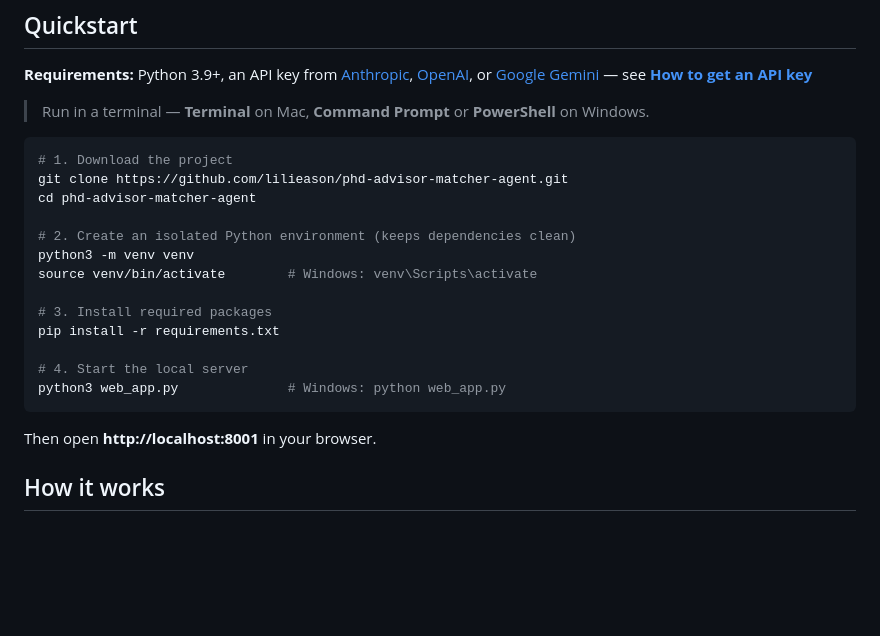
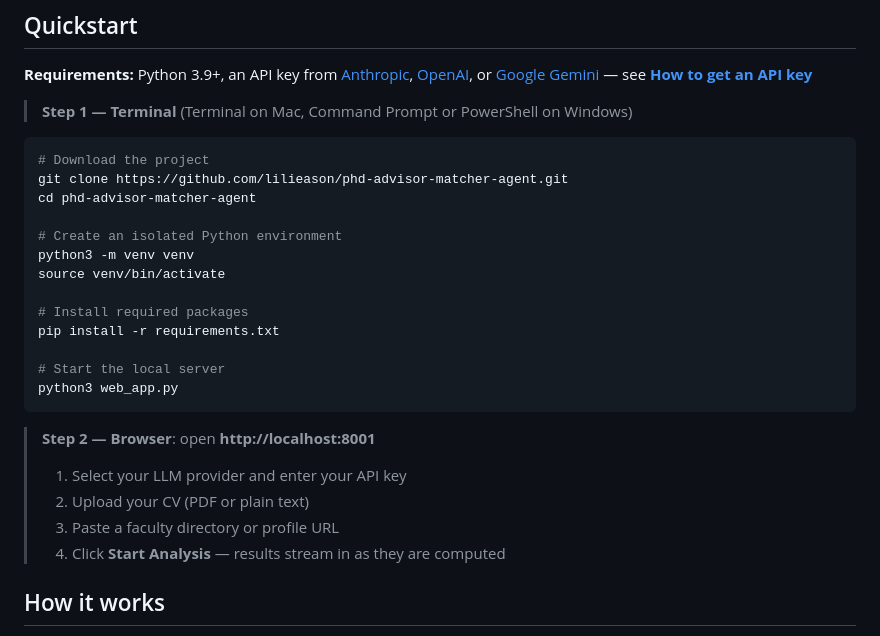
Before and after one commit to lilieason/phd-advisor-matcher-agent, a Markdown page: README.md, the part around the change. Rendered like a GitHub page; blank space fills up the shorter version.

Commit message:
README: split quickstart into terminal and browser steps, add browser flow
Co-Authored-By: Claude Sonnet 4.6 <noreply@anthropic.com>

````diff
--- a/README.md
+++ b/README.md
@@ -20,25 +20,29 @@ https://ise.usc.edu/directory/faculty/profile/?lname=Dessouky&fname=Maged
 
 **Requirements:** Python 3.9+, an API key from [Anthropic](https://platform.claude.com/settings/keys), [OpenAI](https://platform.openai.com), or [Google Gemini](https://aistudio.google.com) — see **[How to get an API key](get_api_key/README.md)**
 
-> Run in a terminal — **Terminal** on Mac, **Command Prompt** or **PowerShell** on Windows.
+> **Step 1 — Terminal** (Terminal on Mac, Command Prompt or PowerShell on Windows)
 
 ```bash
-# 1. Download the project
+# Download the project
 git clone https://github.com/lilieason/phd-advisor-matcher-agent.git
 cd phd-advisor-matcher-agent
 
-# 2. Create an isolated Python environment (keeps dependencies clean)
+# Create an isolated Python environment
 python3 -m venv venv
-source venv/bin/activate        # Windows: venv\Scripts\activate
+source venv/bin/activate
 
-# 3. Install required packages
+# Install required packages
 pip install -r requirements.txt
 
-# 4. Start the local server
-python3 web_app.py              # Windows: python web_app.py
+# Start the local server
+python3 web_app.py
 ```
 
-Then open **http://localhost:8001** in your browser.
+> **Step 2 — Browser**: open **http://localhost:8001**
+> 1. Select your LLM provider and enter your API key
+> 2. Upload your CV (PDF or plain text)
+> 3. Paste a faculty directory or profile URL
+> 4. Click **Start Analysis** — results stream in as they are computed
 
 ## How it works
 
````
